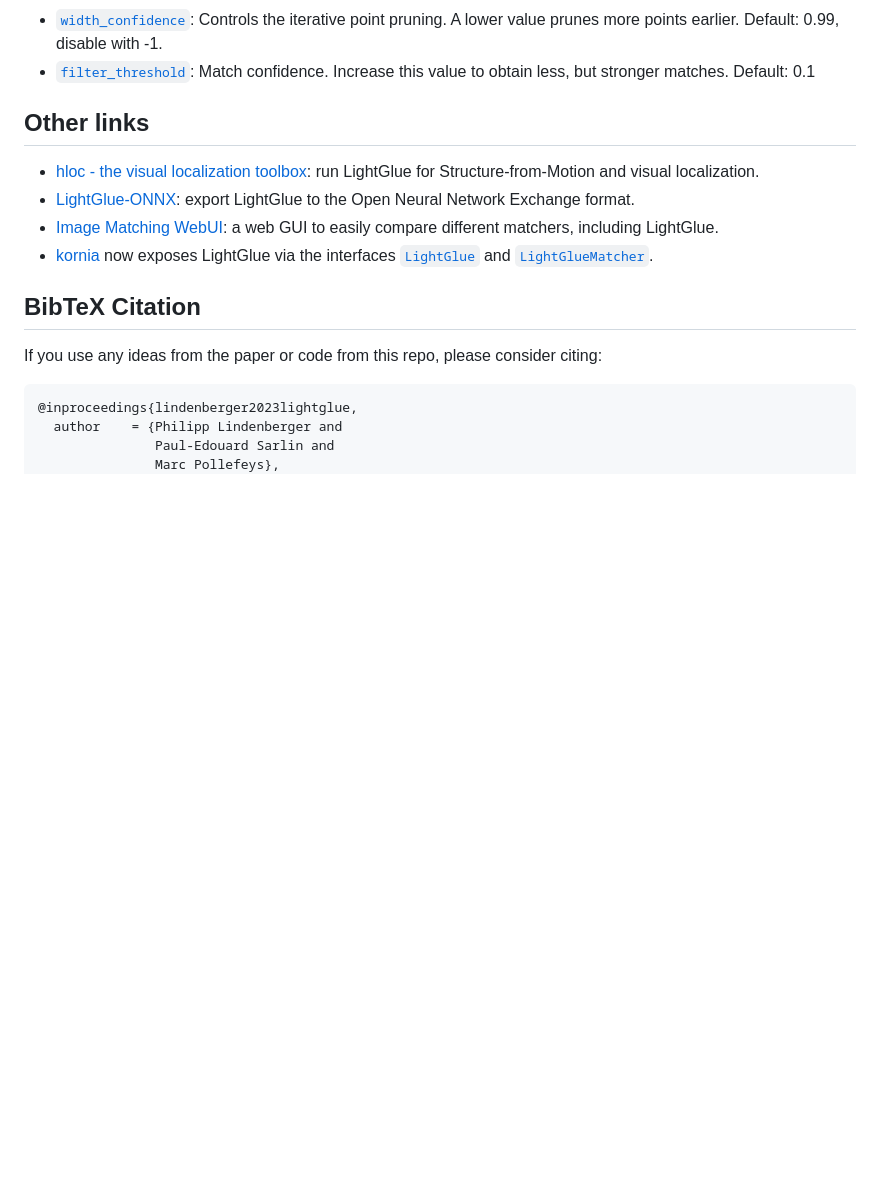
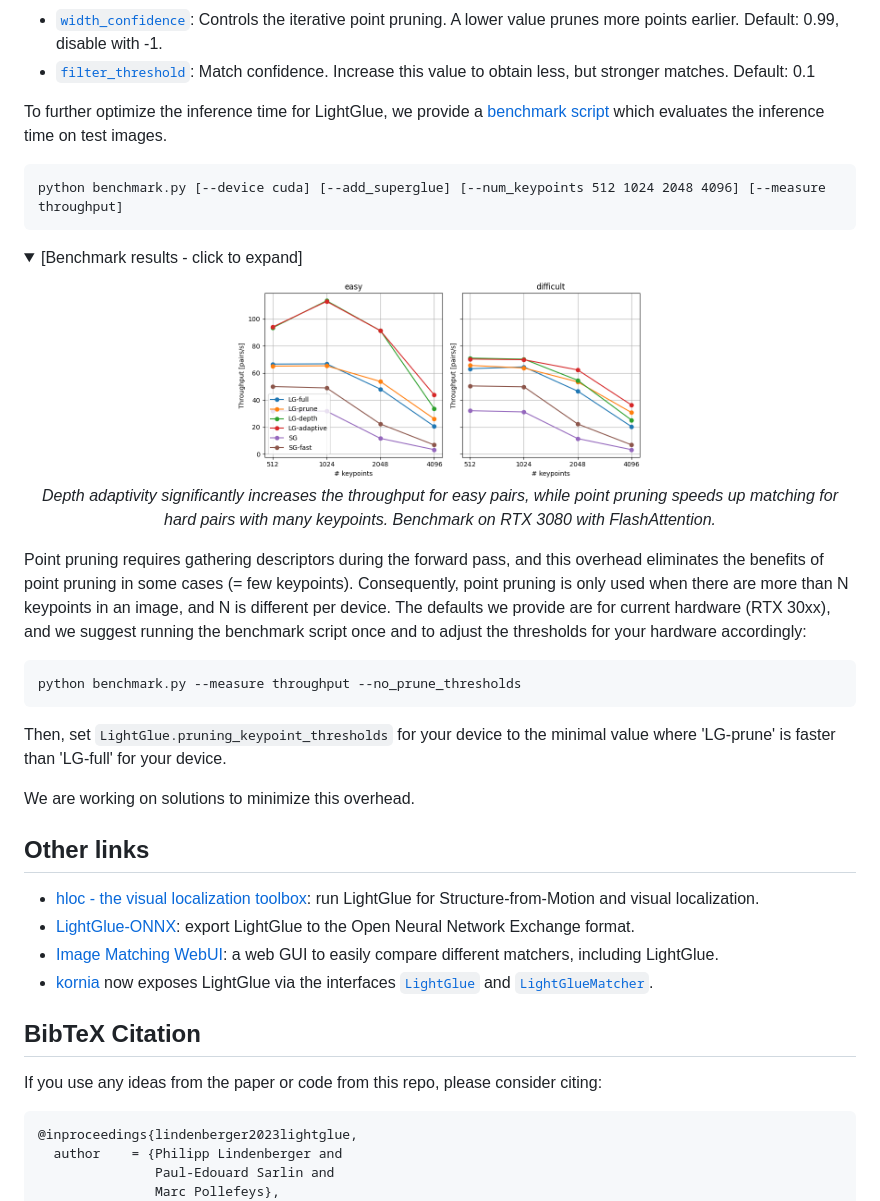
Before and after one commit to cvg/LightGlue, a Markdown page: README.md, the part around the change. Drawn GitHub-style; pictures changed too: assets/benchmark.png (added); folded sections open; blank space fills up the shorter version.

Commit message:
add benchmark paragraph in README

````diff
--- a/README.md
+++ b/README.md
@@ -113,6 +113,32 @@ The maximum speed is obtained with [FlashAttention](https://arxiv.org/abs/2205.1
 
 </details>
 
+
+To further optimize the inference time for LightGlue, we provide a [benchmark script](https://github.com/cvg/LightGlue/blob/main/benchmark.py) which evaluates the inference time on test images.
+
+```
+python benchmark.py [--device cuda] [--add_superglue] [--num_keypoints 512 1024 2048 4096] [--measure throughput]
+```
+<details>
+<summary>[Benchmark results - click to expand]</summary>
+
+<p align="center">
+  <a><img src="assets/benchmark.png" alt="Logo" width=50%></a>
+  <br>
+  <em>Depth adaptivity significantly increases the throughput for easy pairs, while point pruning speeds up matching for hard pairs with many keypoints. Benchmark on RTX 3080 with FlashAttention.</em>
+</p>
+
+Point pruning requires gathering descriptors during the forward pass, and this overhead eliminates the benefits of point pruning in some cases (= few keypoints). Consequently, point pruning is only used when there are more than N keypoints in an image, and N is different per device. The defaults we provide are for current hardware (RTX 30xx), and we suggest running the benchmark script once and to adjust the thresholds for your hardware accordingly:
+
+```
+python benchmark.py --measure throughput --no_prune_thresholds
+```
+
+Then, set `LightGlue.pruning_keypoint_thresholds` for your device to the minimal value where 'LG-prune' is faster than 'LG-full' for your device.
+
+We are working on solutions to minimize this overhead.
+</details>
+
 ## Other links
 - [hloc - the visual localization toolbox](https://github.com/cvg/Hierarchical-Localization/): run LightGlue for Structure-from-Motion and visual localization.
 - [LightGlue-ONNX](https://github.com/fabio-sim/LightGlue-ONNX): export LightGlue to the Open Neural Network Exchange format.
````
